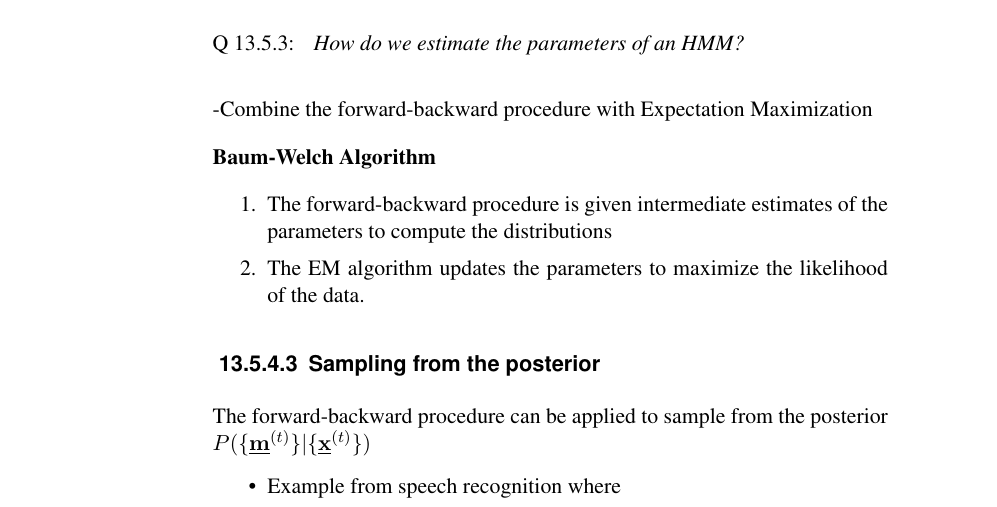
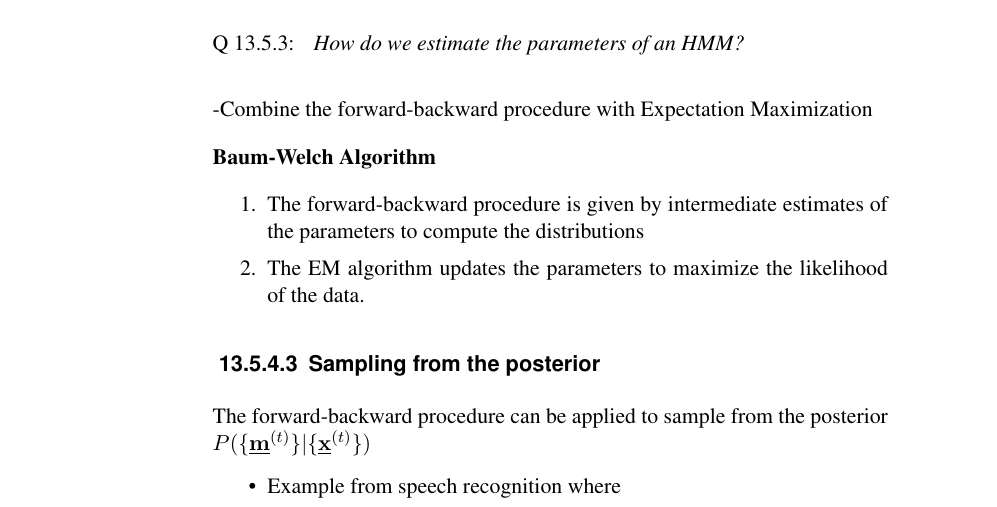
Before and after one commit to kashefy/mi2notes, a LaTeX document (notes/13_hmm/tutorial.notes.tex, which reads notes/13_hmm/4_hmm-fwdbwd-usage.tex): part of page 12 of 13, cut so that both start at the same text. Compiled offline with pdfLaTeX.

Commit message:
inserted a word

```diff
--- a/notes/13_hmm/4_hmm-fwdbwd-usage.tex
+++ b/notes/13_hmm/4_hmm-fwdbwd-usage.tex
@@ -94,7 +94,7 @@ The forward-backward procedure needs the parameters to be known but they need no
 
 \begin{block}{Baum-Welch Algorithm}
 \begin{enumerate}
-\item The forward-backward procedure is given intermediate estimates of the parameters to compute the distributions
+\item The forward-backward procedure is given by intermediate estimates of the parameters to compute the distributions
 \item The EM algorithm updates the parameters to maximize the likelihood of the data.
 \end{enumerate}
 \end{block}
```
